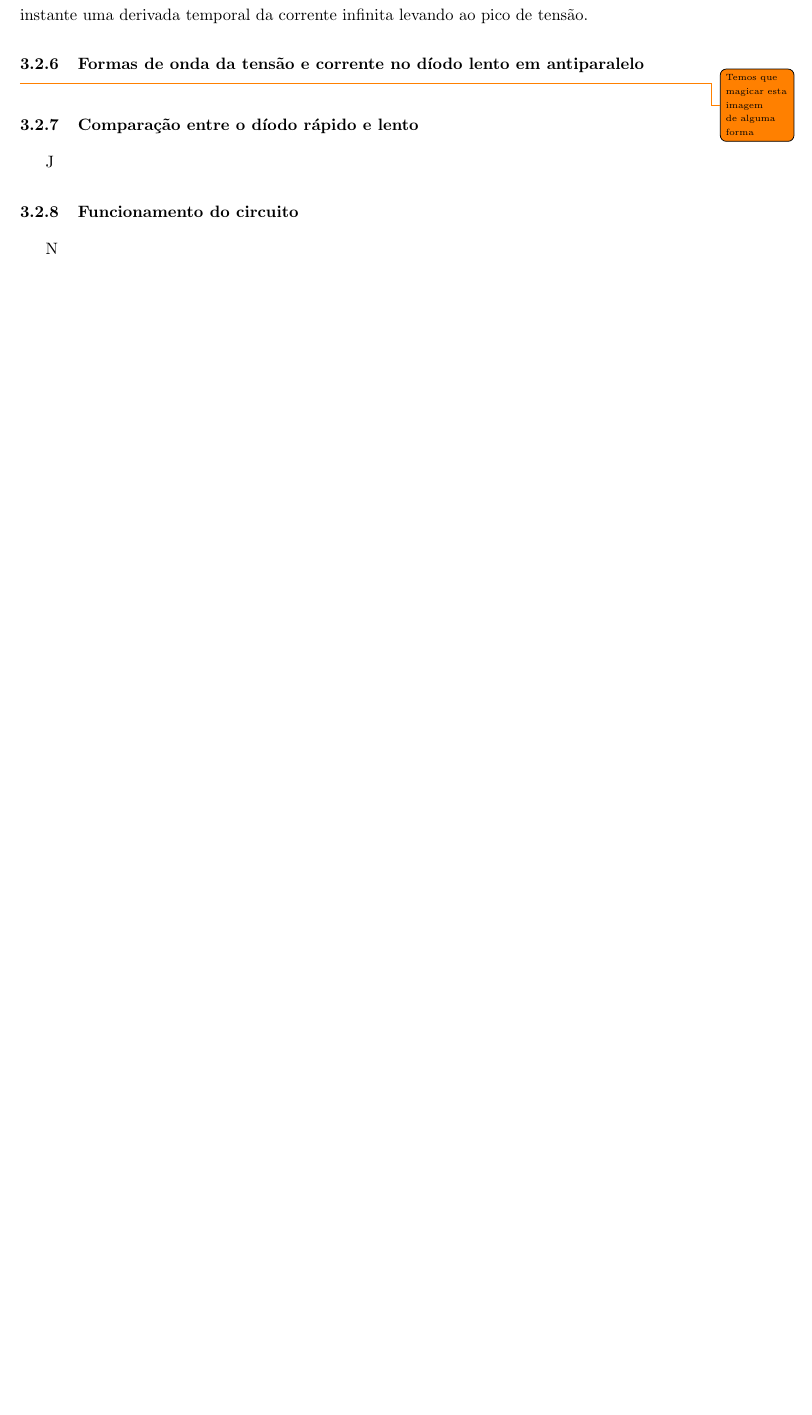
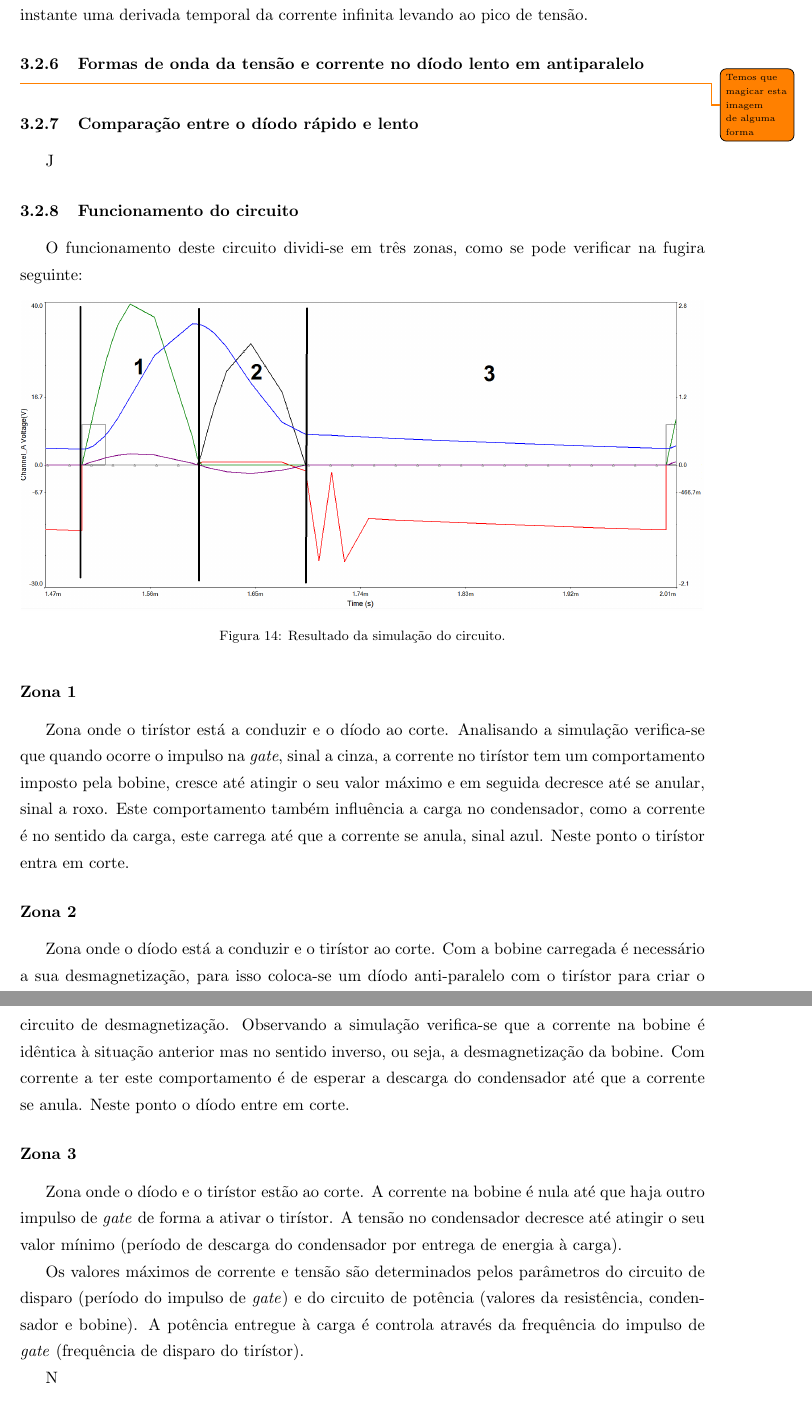
Before and after one commit to tostasmistas/EPot, a LaTeX document (lab1/epot_lab1.tex): part of page 13 of 15 before the commit and two parts of pages 13 and 14 of 16 after it, the two joined at a grey line, cut so that both start at the same text, the shorter picture padded with empty space. Compiled offline with pdfLaTeX.

Commit message:
Funcionamento do circuito

```diff
--- a/lab1/epot_lab1.tex
+++ b/lab1/epot_lab1.tex
@@ -346,6 +346,34 @@ Considera-se no entanto de interesse mencionar o pico de tensão observável em
 J
 
 \subsubsection{Funcionamento do circuito}
+O funcionamento deste circuito dividi-se em três zonas, como se pode verificar na fugira seguinte:
+
+\begin{figure}[h]
+	\centering
+	\includegraphics[keepaspectratio=true, scale=0.4]{img/funcionamento_tir}
+	\caption{Resultado da simulação do circuito.}
+	\label{fig:figura 1}
+	\vspace{-0.8em}
+\end{figure}
+
+\subsubsection*{Zona 1}
+	Zona onde o tirístor está a conduzir e o díodo ao corte.
+	Analisando a simulação verifica-se que quando ocorre o impulso na \textit{gate}, sinal a cinza, a corrente no tirístor tem um comportamento imposto pela bobine, cresce até atingir o seu valor máximo e em seguida decresce até se anular, sinal a roxo. Este comportamento também influência a carga no condensador, como a corrente é no sentido da carga, este carrega até que a corrente se anula, sinal azul. Neste ponto o tirístor entra em corte.
+
+\subsubsection*{Zona 2}
+	Zona onde o díodo está a conduzir e o tirístor ao corte.
+	Com a bobine carregada é necessário a sua desmagnetização, para isso coloca-se um díodo anti-paralelo com o tirístor para criar o circuito de desmagnetização.
+	Observando a simulação verifica-se que a corrente na bobine é idêntica à situação anterior mas no sentido inverso, ou seja, a desmagnetização da bobine. Com corrente a ter este comportamento é de esperar a descarga do condensador até que a corrente se anula. Neste ponto o díodo entre em corte.
+
+\subsubsection*{Zona 3}
+	Zona onde o díodo e o tirístor estão ao corte.
+	A corrente na bobine é nula até que haja outro impulso de \textit{gate} de forma a ativar o tirístor. A tensão no condensador decresce até atingir o seu valor mínimo (período de descarga do condensador por entrega de energia à carga).
+
+	Os valores máximos de corrente e tensão são determinados pelos parâmetros do circuito de disparo (período do impulso de \textit{gate}) e do circuito de potência (valores da resistência, condensador e bobine).
+	A potência entregue à carga é controla através da frequência  do impulso de \textit{gate} (frequência de disparo do tirístor).
+
+
+
 
 N
 
```
Also changed, not shown: lab1/img/funcionamento_tir.png (added).
